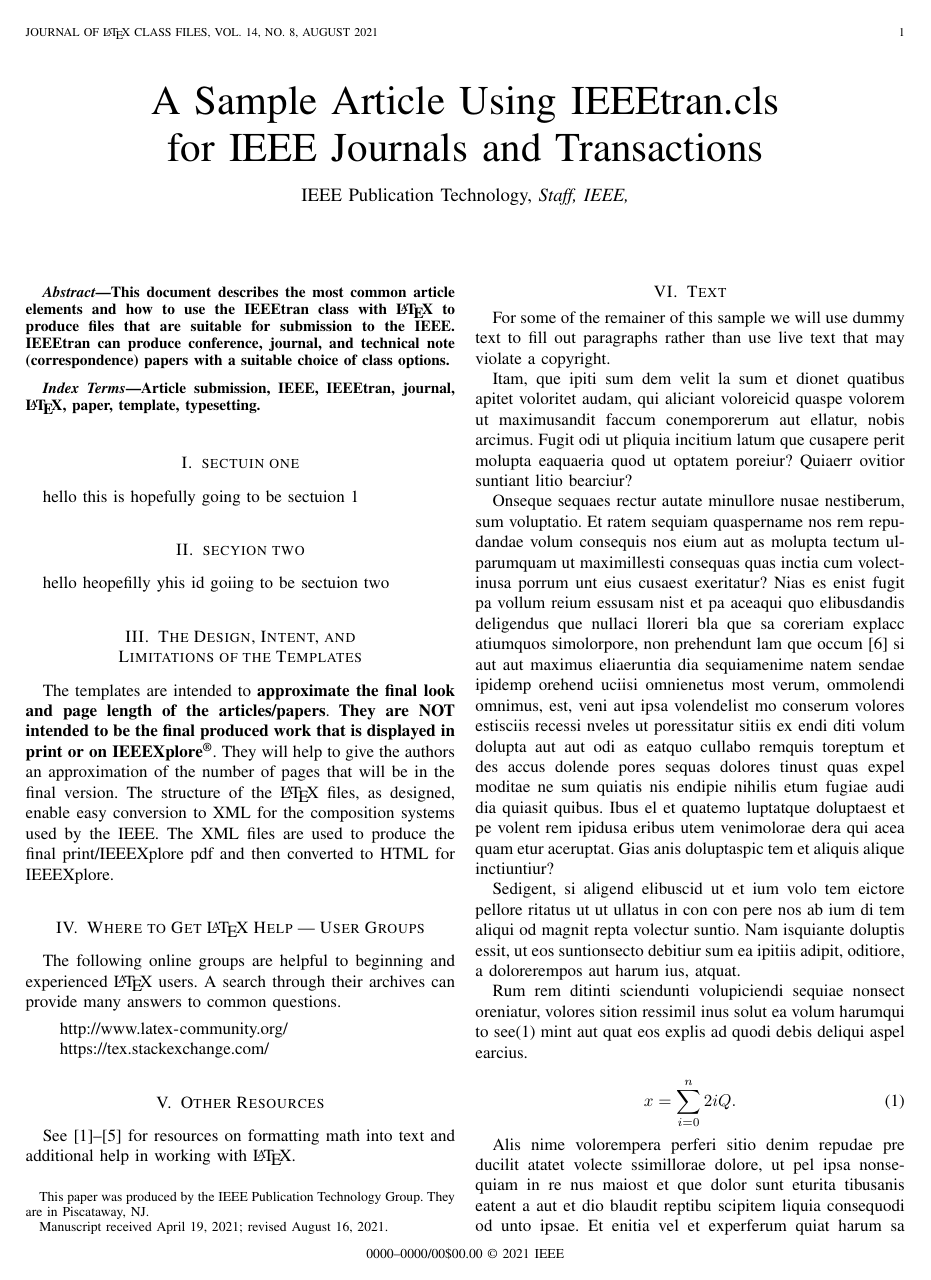
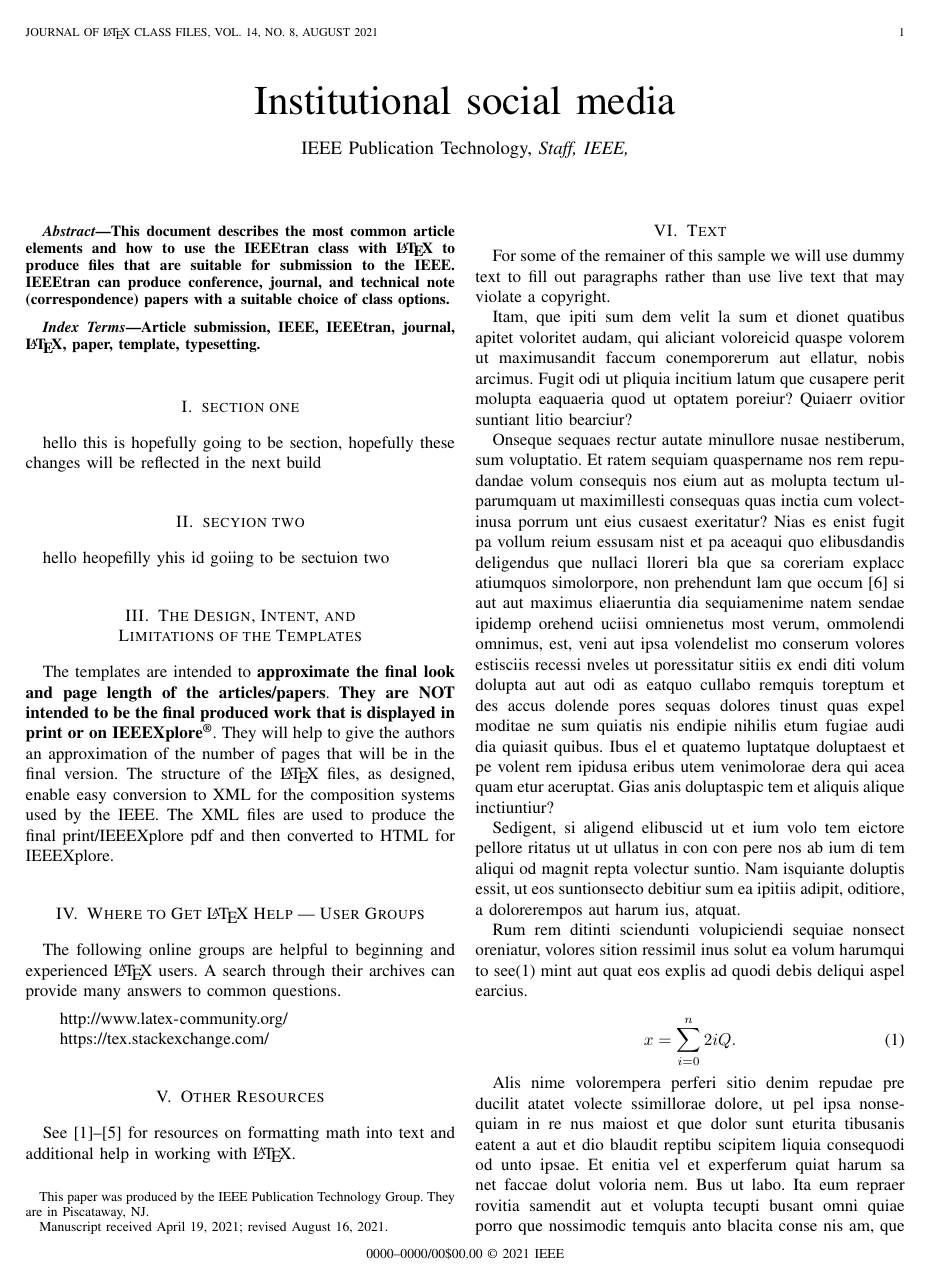
Before and after one commit to dannydaley/Research-Development, a LaTeX paper (proposal.tex): page 1 of 6. Compiled offline with pdfLaTeX.

Commit message:
started proposal using vim editor

```diff
--- a/proposal.tex
+++ b/proposal.tex
@@ -15,7 +15,7 @@
 
 \begin{document}
 
-\title{A Sample Article Using IEEEtran.cls\\for IEEE Journals and Transactions}
+\title{Institutional social media}
 
 \author{IEEE Publication Technology,~\IEEEmembership{Staff,~IEEE,}
         % <-this % stops a space
@@ -40,8 +40,8 @@ This document describes the most common article elements and how to use the IEEE
 Article submission, IEEE, IEEEtran, journal, \LaTeX, paper, template, typesetting.
 \end{IEEEkeywords}
 
-\section{sectuin one}
-hello this is hopefully going to be sectuion 1
+\section{section one}
+hello this is hopefully going to be section, hopefully these changes will be reflected in the next build
 
 \section{secyion two}
 hello heopefilly yhis id goiing to be sectuion two
```
Also changed, not shown: blindtext.sty (added), proposal.pdf, proposal.tex (2 more changed lines), 4 other files.
